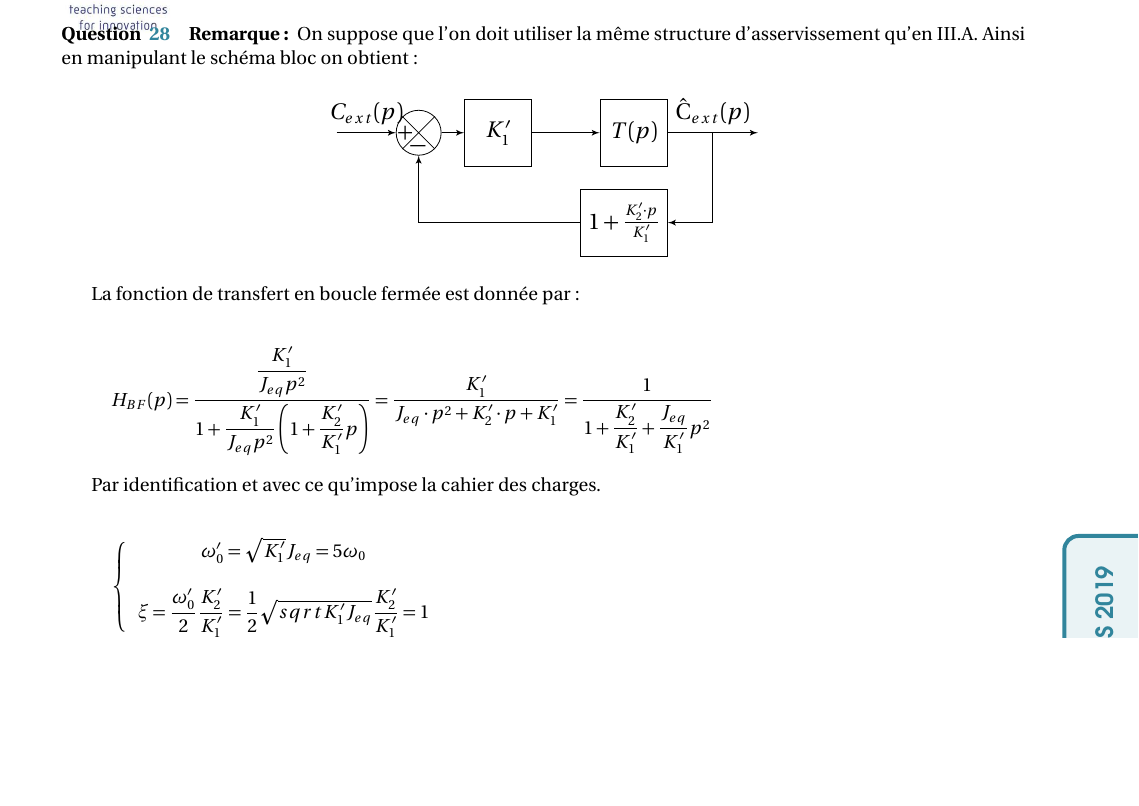
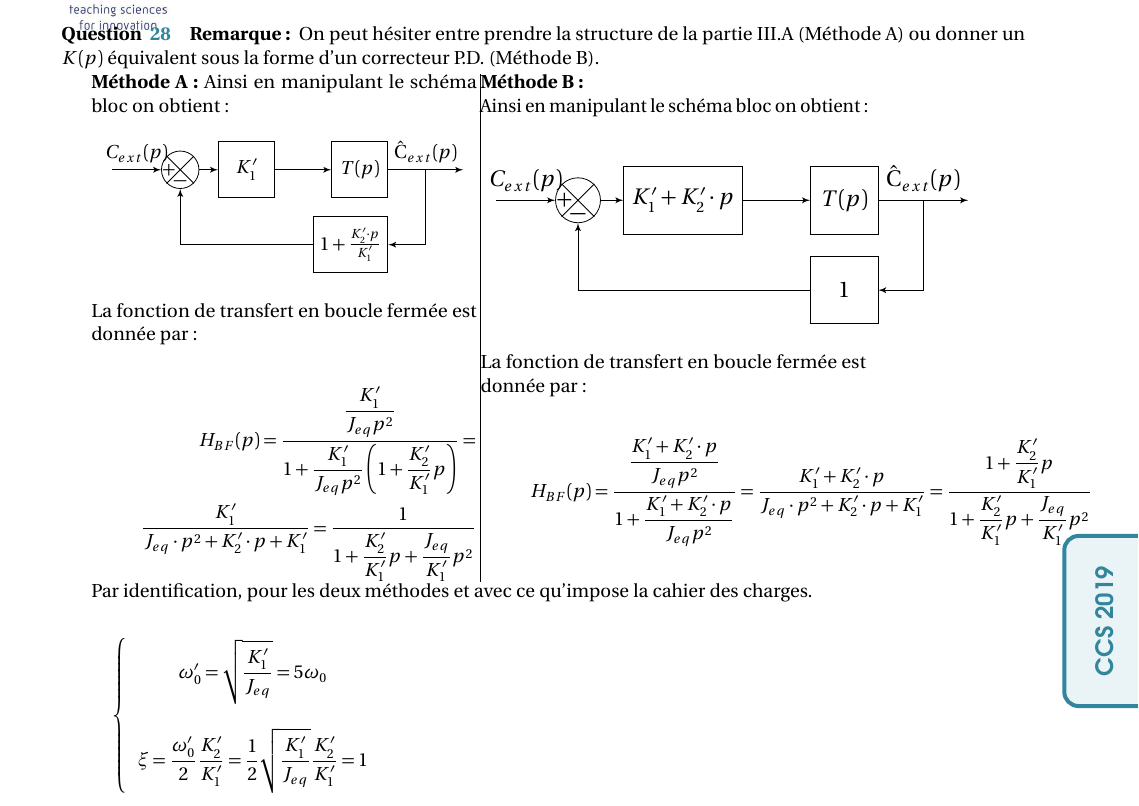
Before and after one commit to xpessoles/TP_Documents_PSI, a LaTeX document (Centrale_2019/Centrale_2019_Corrige_sauvegarde_emilien.tex): part of page 9 of 10, cut at the place of the change, the shorter picture padded with empty space. Compiled offline with pdfLaTeX.

Commit message:
maj durif

```diff
--- a/Centrale_2019/Centrale_2019_Corrige_sauvegarde_emilien.tex
+++ b/Centrale_2019/Centrale_2019_Corrige_sauvegarde_emilien.tex
@@ -860,10 +860,14 @@ En manipulant le schéma bloc on peut obtenir :
 
 \subparagraph{}%28
 
-\textbf{Remarque : } On suppose que l'on doit utiliser la même structure d'asservissement qu'en III.A. Ainsi en manipulant le schéma bloc on obtient :
+\textbf{Remarque : } On peut hésiter entre prendre la structure de la partie III.A (Méthode A) ou donner un $K(p)$ équivalent sous la forme d'un correcteur P.D. (Méthode B).
+
+\begin{minipage}[t]{0.4\textwidth}
+\textbf{Méthode A :}
+Ainsi en manipulant le schéma bloc on obtient :
 
 \begin{center}
-\begin{large}
+%\begin{large}
 \begin{tikzpicture}
 \sbEntree{E0}
 \sbComp[4]{c2}{E0}
@@ -880,24 +884,64 @@ En manipulant le schéma bloc on peut obtenir :
 \sbRelieryx{b4-S}{b10}
 \sbRelierxy[]{b10}{c2}
 \end{tikzpicture}
+%\end{large}
+\end{center}
+
+La fonction de transfert en boucle fermée est donnée par :
+
+\begin{align*}
+H_{BF}(p)=\dfrac{\dfrac{K'_1}{J_{eq}p^2}}{1+\dfrac{K'_1}{J_{eq}p^2}\left(1+\dfrac{K'_2}{K'_1}p\right)}=
+\\
+\dfrac{K'_1}{J_{eq}\cdot p^2+K'_2\cdot p+K'_1}=\dfrac{1}{1+\dfrac{K'_2}{K'_1}p+\dfrac{J_{eq}}{K'_1}p^2}
+\end{align*}
+
+
+\end{minipage}
+\vline
+\begin{minipage}[t]{0.4\textwidth}
+\textbf{Méthode B :}
+
+Ainsi en manipulant le schéma bloc on obtient :
+
+\begin{center}
+\begin{large}
+\begin{tikzpicture}
+\sbEntree{E0}
+\sbComp[4]{c2}{E0}
+\sbRelier[$C_{ext}(p)$]{E0}{c2}
+\sbBloc[1]{b2}{$K'_1+K'_2\cdot p$}{c2}
+\sbRelier{c2}{b2}
+\sbBloc[3]{b4}{$T(p)$}{b2}
+\sbRelier[]{b2}{b4}
+\sbSortie[4]{S}{b4}
+\sbRelier[\^{C}$_{ext}(p)$]{b4}{S}
+\sbDecaleNoeudy[4]{S}{v}
+\sbBlocr[4]{b10}{$1$}{v}
+%\sbBlocr[4]{b10}{$1+\frac{K_'2\cdot p}{K'_1}$}{v}
+\sbRelieryx{b4-S}{b10}
+\sbRelierxy[]{b10}{c2}
+\end{tikzpicture}
 \end{large}
 \end{center}
 
 La fonction de transfert en boucle fermée est donnée par :
 
 \begin{align*}
-H_{BF}(p)=\dfrac{\dfrac{K'_1}{J_{eq}p^2}}{1+\dfrac{K'_1}{J_{eq}p^2}\left(1+\dfrac{K'_2}{K'_1}p\right)}=
-\dfrac{K'_1}{J_{eq}\cdot p^2+K'_2\cdot p+K'_1}=\dfrac{1}{1+\dfrac{K'_2}{K'_1}+\dfrac{J_{eq}}{K'_1}p^2}
+H_{BF}(p)=\dfrac{\dfrac{K'_1+K'_2\cdot p}{J_{eq}p^2}}{1+\dfrac{K'_1+K'_2\cdot p}{J_{eq}p^2}}=
+\dfrac{K'_1+K'_2\cdot p}{J_{eq}\cdot p^2+K'_2\cdot p+K'_1}=\dfrac{1+\dfrac{K'_2}{K'_1}p}{1+\dfrac{K'_2}{K'_1}p+\dfrac{J_{eq}}{K'_1}p^2}
 \end{align*}
 
-Par identification et avec ce qu'impose la cahier des charges.
+
+\end{minipage}
+
+Par identification, pour les deux méthodes et avec ce qu'impose la cahier des charges.
 
 \begin{align*}
 \left\{
 \begin{array}{c}
-\omega'_0=\sqrt{K'_1}{J_{eq}}=5\omega_0\\
+\omega'_0=\sqrt{\dfrac{K'_1}{J_{eq}}}=5\omega_0\\
 \\
-\xi=\dfrac{\omega'_0}{2}\dfrac{K'_2}{K'_1}=\dfrac{1}{2}\sqrt{sqrt{K'_1}{J_{eq}}}\dfrac{K'_2}{K'_1}=1
+\xi=\dfrac{\omega'_0}{2}\dfrac{K'_2}{K'_1}=\dfrac{1}{2}\sqrt{\dfrac{K'_1}{J_{eq}}}\dfrac{K'_2}{K'_1}=1
 \end{array}
 \right.
 \end{align*}
```
Also changed, not shown: Centrale_2019/Centrale_2019_Corrige_sauvegarde_emilien.tex (2 more changed lines).
